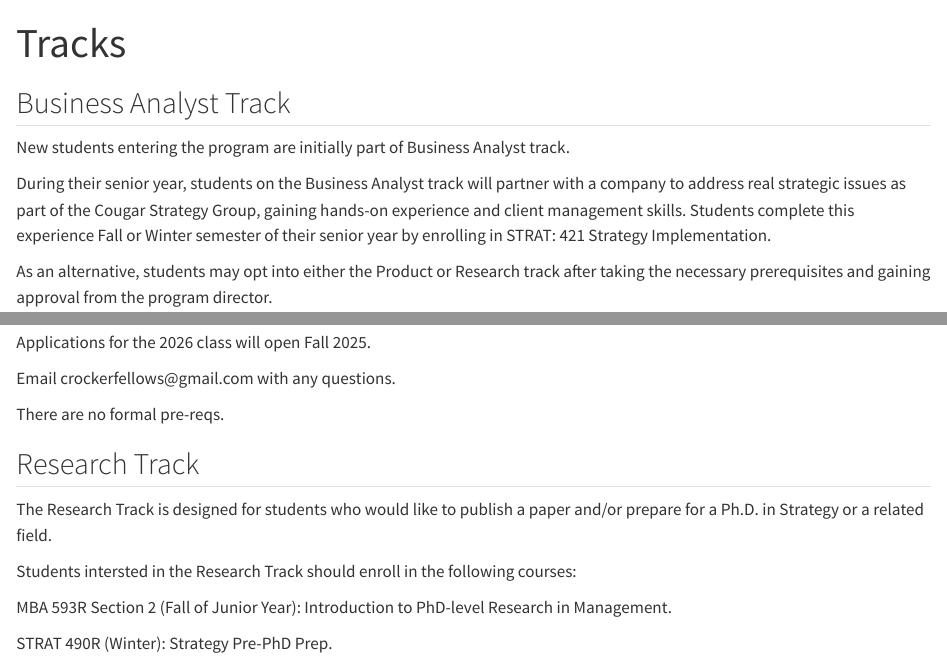
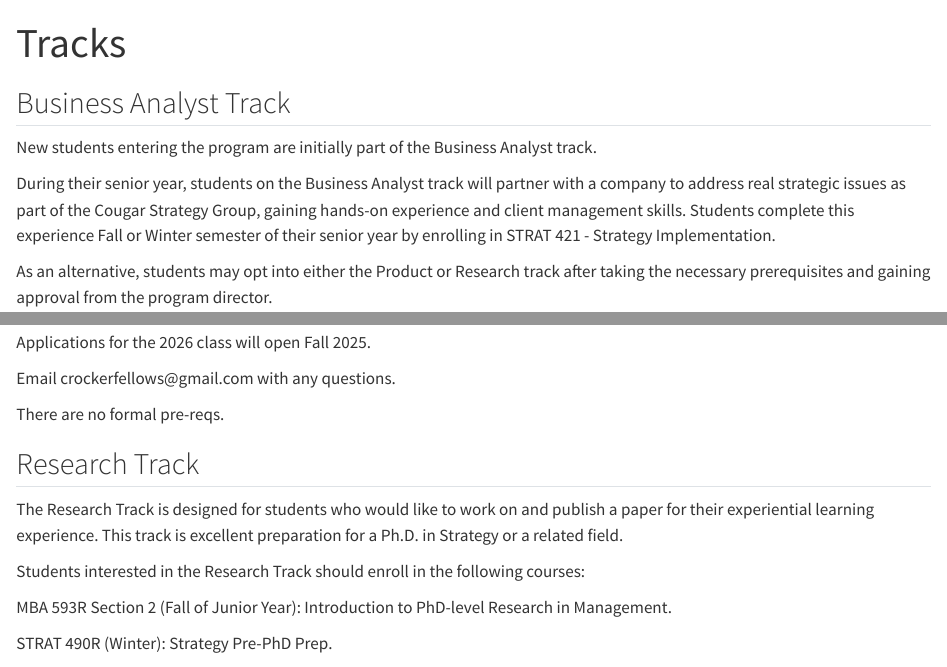
Before and after one commit to byu-strategy/program-guide, a Quarto document (02-tracks.qmd): the page in a window 1100 px wide, from its top, and a second part further down, joined at a grey line. Rendered offline with R 4.5, knitr and Pandoc in place of Quarto, with nearby package versions.

```diff
--- a/02-tracks.qmd
+++ b/02-tracks.qmd
@@ -5,9 +5,9 @@
 
 ## Business Analyst Track {.unnumbered}
 
-New students entering the program are initially part of Business Analyst track.
+New students entering the program are initially part of the Business Analyst track.
 
-During their senior year, students on the Business Analyst track will partner with a company to address real strategic issues as part of the Cougar Strategy Group, gaining hands-on experience and client management skills. Students complete this experience Fall or Winter semester of their senior year by enrolling in STRAT: 421 Strategy Implementation.
+During their senior year, students on the Business Analyst track will partner with a company to address real strategic issues as part of the Cougar Strategy Group, gaining hands-on experience and client management skills. Students complete this experience Fall or Winter semester of their senior year by enrolling in STRAT 421 - Strategy Implementation.
 
 As an alternative, students may opt into either the Product or Research track after taking the necessary prerequisites and gaining approval from the program director.
 
@@ -84,9 +84,9 @@
 
 ## Research Track {.unnumbered}
 
-The Research Track is designed for students who would like to publish a paper and/or prepare for  a Ph.D. in Strategy or a related field.
+The Research Track is designed for students who would like to work on and publish a paper for their experiential learning experience. This track is excellent preparation for a Ph.D. in Strategy or a related field.
 
-Students intersted in the Research Track should enroll in the following courses:
+Students interested in the Research Track should enroll in the following courses:
 
 MBA 593R Section 2 (Fall of Junior Year): Introduction to PhD-level Research in Management.
 
```
Also changed, not shown: _before-body.html (added), docs/search.json, 1 other file.
